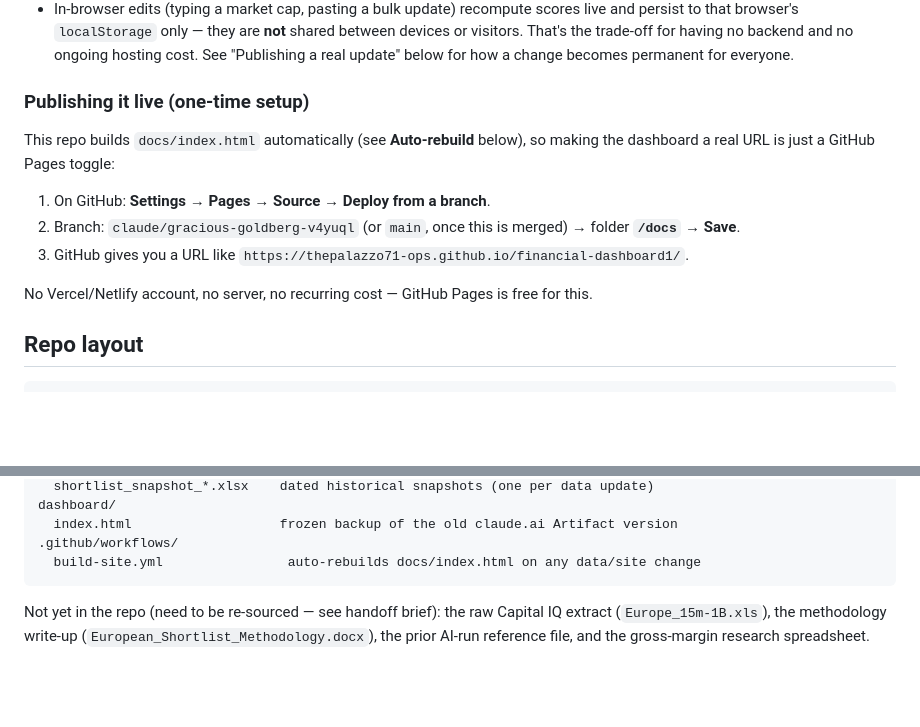
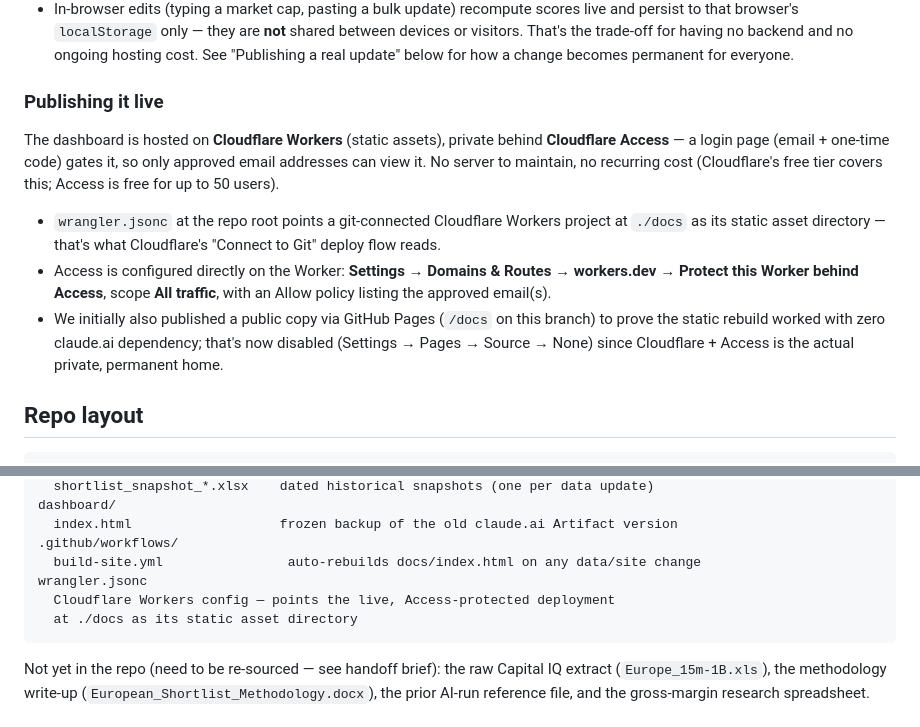
Before and after one commit to thepalazzo71-ops/financial-dashboard1, a Markdown page: README.md, 2 parts joined by grey strips. GitHub-like rendering; blank space fills up the shorter version.

Commit message:
Document Cloudflare Workers + Access as the live dashboard's real home
GitHub Pages was a stepping stone to prove the static rebuild worked
with zero claude.ai dependency. The actual private, permanent deployment
is Cloudflare Workers (wrangler.jsonc serves docs/ as static assets)
gated by Cloudflare Access (email + one-time code, free up to 50 users).
GitHub Pages has been disabled now that this is live.

Co-Authored-By: Claude Sonnet 5 <noreply@anthropic.com>
Claude-Session: https://claude.ai/code/session_016Twij5iw9vW4szve6ctFbu

````diff
--- a/README.md
+++ b/README.md
@@ -29,19 +29,24 @@ or host it anywhere that serves static files.
   having no backend and no ongoing hosting cost. See "Publishing a real
   update" below for how a change becomes permanent for everyone.
 
-### Publishing it live (one-time setup)
+### Publishing it live
 
-This repo builds `docs/index.html` automatically (see **Auto-rebuild**
-below), so making the dashboard a real URL is just a GitHub Pages toggle:
+The dashboard is hosted on **Cloudflare Workers** (static assets), private
+behind **Cloudflare Access** — a login page (email + one-time code) gates
+it, so only approved email addresses can view it. No server to maintain,
+no recurring cost (Cloudflare's free tier covers this; Access is free for
+up to 50 users).
 
-1. On GitHub: **Settings → Pages → Source → Deploy from a branch**.
-2. Branch: `claude/gracious-goldberg-v4yuql` (or `main`, once this is
-   merged) → folder **`/docs`** → **Save**.
-3. GitHub gives you a URL like
-   `https://thepalazzo71-ops.github.io/financial-dashboard1/`.
-
-No Vercel/Netlify account, no server, no recurring cost — GitHub Pages is
-free for this.
+- `wrangler.jsonc` at the repo root points a git-connected Cloudflare
+  Workers project at `./docs` as its static asset directory — that's what
+  Cloudflare's "Connect to Git" deploy flow reads.
+- Access is configured directly on the Worker: **Settings → Domains &
+  Routes → workers.dev → Protect this Worker behind Access**, scope **All
+  traffic**, with an Allow policy listing the approved email(s).
+- We initially also published a public copy via GitHub Pages
+  (`/docs` on this branch) to prove the static rebuild worked with zero
+  claude.ai dependency; that's now disabled (Settings → Pages → Source →
+  None) since Cloudflare + Access is the actual private, permanent home.
 
 ## Repo layout
 
@@ -65,6 +70,9 @@ dashboard/
   index.html                   frozen backup of the old claude.ai Artifact version
 .github/workflows/
   build-site.yml                auto-rebuilds docs/index.html on any data/site change
+wrangler.jsonc
+  Cloudflare Workers config — points the live, Access-protected deployment
+  at ./docs as its static asset directory
 ```
 
 Not yet in the repo (need to be re-sourced — see handoff brief): the raw
````
